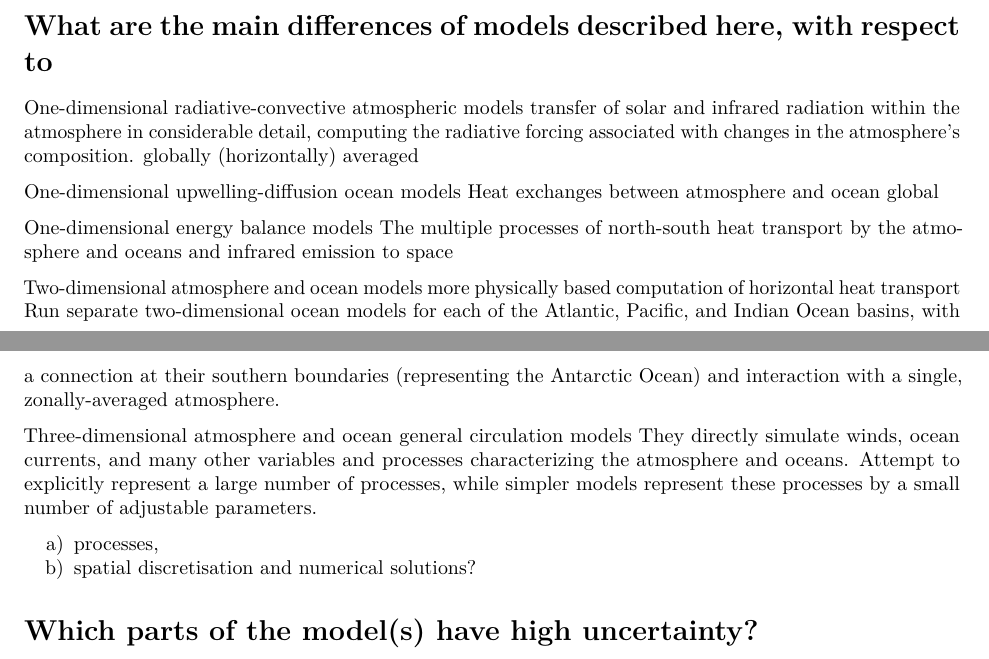
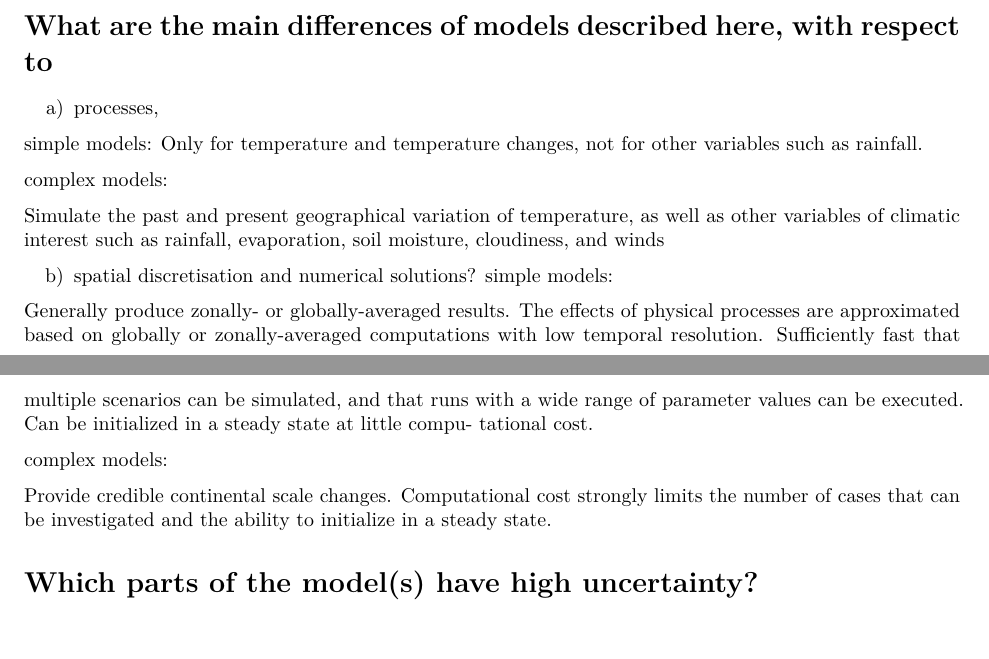
Before and after one commit to manuelhaendel/modelling, an R Markdown document (day01_01_exc_answer.Rmd): two parts of pages 1 and 2 of 2, joined at a grey line, cut so that both start at the same text. Rendered offline with R 4.5, knitr and Pandoc, then LaTeX, with nearby package versions.

Commit message:
easy approach

```diff
--- a/day01_01_exc_answer.Rmd
+++ b/day01_01_exc_answer.Rmd
@@ -43,30 +43,35 @@ exploring  global  scale questions.
 
 
 # What are the main differences of models described here, with respect to
-One-dimensional radiative-convective atmospheric models
-  transfer of solar and infrared radiation within the atmosphere in considerable detail, computing the radiative forcing associated with changes in the atmosphere’s
-  composition.
-  globally (horizontally) averaged
-
-One-dimensional upwelling-diffusion ocean models
-  Heat exchanges between atmosphere and ocean
-  global
-
-One-dimensional energy balance models
-  The multiple processes of north-south heat transport by the atmosphere and oceans and infrared emission to space
-
-Two-dimensional atmosphere and ocean models
-  more physically based computation of horizontal heat transport
-  Run separate two-dimensional ocean models for each of the Atlantic, Pacific, and Indian Ocean basins, with a connection at their southern boundaries
-  (representing the Antarctic Ocean) and interaction with a single, zonally-averaged atmosphere.
-
-Three-dimensional atmosphere and ocean general circulation models
-  They directly simulate winds, ocean currents, and many other variables and processes characterizing the atmosphere and oceans. Attempt to explicitly
-  represent a large number of processes, while simpler models represent these processes by a small number of adjustable parameters.
 
 a) processes,
+
+simple models:
+Only for temperature and temperature changes, not for other
+variables such as rainfall.
+
+complex models:
+
+Simulate  the  past  and  present  geographical  variation  of
+temperature, as  well  as  other  variables  of  climatic  interest
+such as rainfall, evaporation, soil moisture, cloudiness, and
+winds
+
 b) spatial discretisation and numerical solutions?
+simple models:
 
+Generally produce zonally- or globally-averaged results. The effects of physical
+processes are approximated based on globally or zonally-averaged computations
+with low temporal resolution.
+Sufficiently fast that multiple scenarios can be simulated, and that  runs  with
+a  wide  range  of  parameter  values  can  be executed. Can be initialized in a
+steady state at little compu- tational cost.
+
+complex models:
+
+Provide credible continental scale changes.
+Computational cost strongly limits the number of cases that can be investigated
+and the ability to initialize in a steady state.
 
 # Which parts of the model(s) have high uncertainty?
 
```
